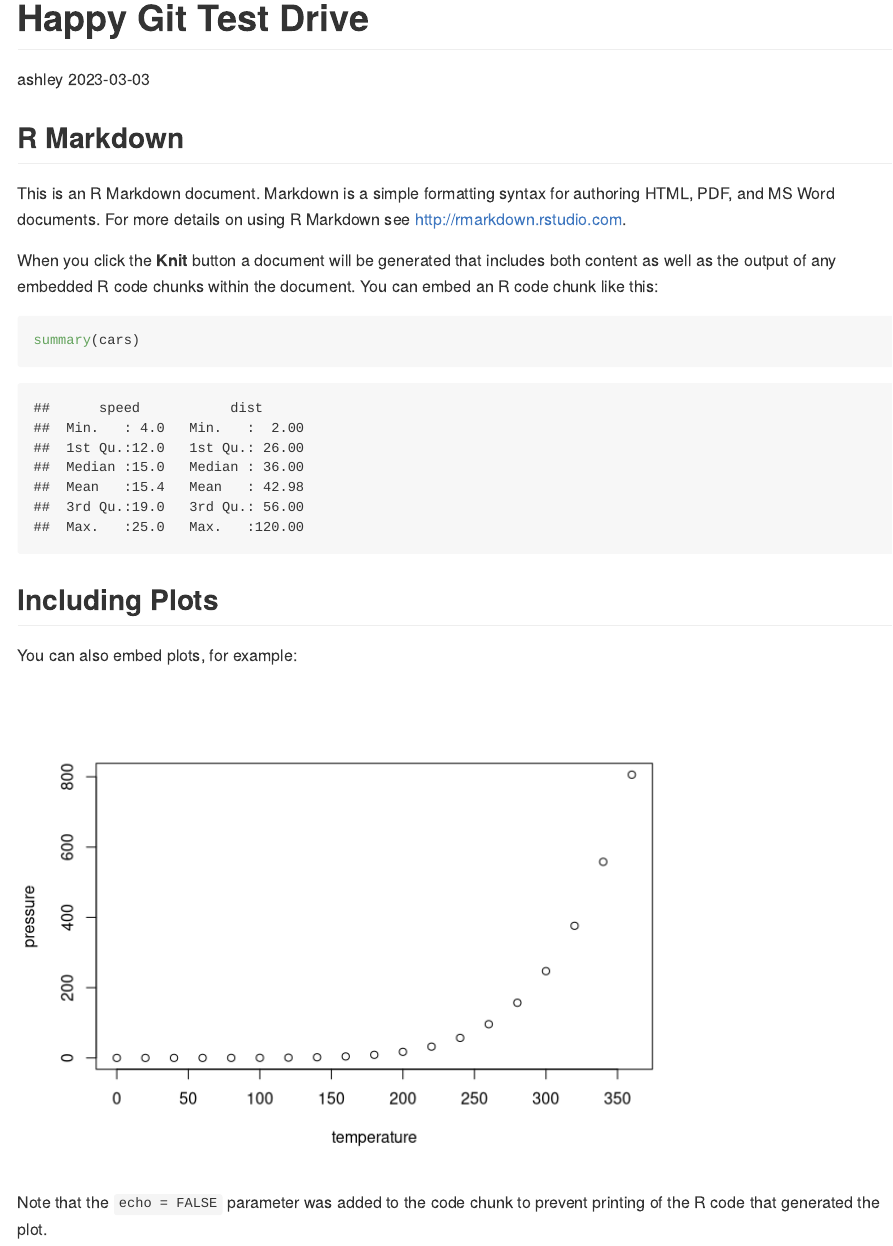
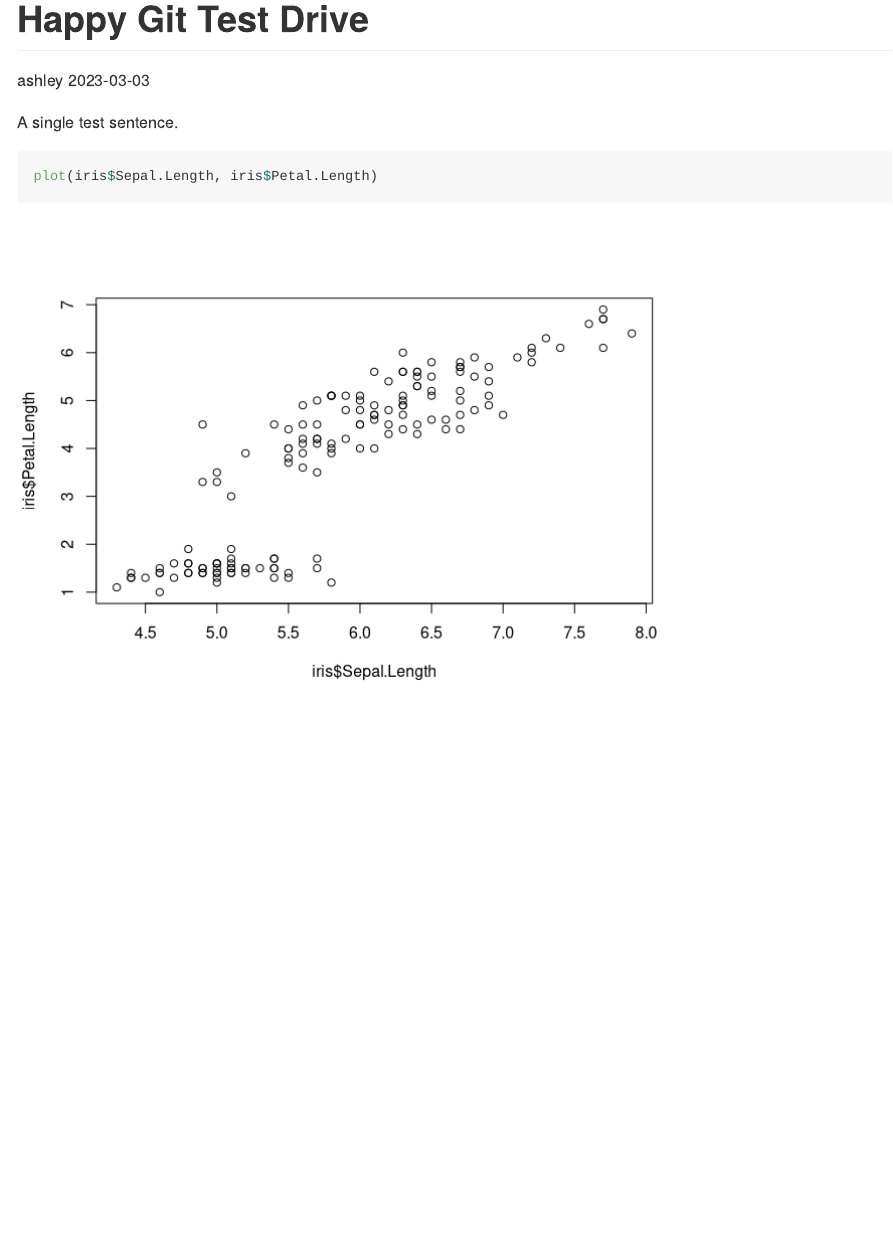
Before and after one commit to Ashleygua/HappyGitTest, an R Markdown document (Happy_Git_Test_Drive.Rmd): the page in a window 1100 px wide, from its top. Rendered offline with R 4.5, knitr and Pandoc, with nearby package versions.

Commit message:
my working code

````diff
--- a/Happy_Git_Test_Drive.Rmd
+++ b/Happy_Git_Test_Drive.Rmd
@@ -5,26 +5,8 @@ date: "2023-03-03"
 output: github_document
 ---
 
-```{r setup, include=FALSE}
-knitr::opts_chunk$set(echo = TRUE)
+A single test sentence.
+
+```{r}
+plot(iris$Sepal.Length, iris$Petal.Length)
 ```
-
-## R Markdown
-
-This is an R Markdown document. Markdown is a simple formatting syntax for authoring HTML, PDF, and MS Word documents. For more details on using R Markdown see <http://rmarkdown.rstudio.com>.
-
-When you click the **Knit** button a document will be generated that includes both content as well as the output of any embedded R code chunks within the document. You can embed an R code chunk like this:
-
-```{r cars}
-summary(cars)
-```
-
-## Including Plots
-
-You can also embed plots, for example:
-
-```{r pressure, echo=FALSE}
-plot(pressure)
-```
-
-Note that the `echo = FALSE` parameter was added to the code chunk to prevent printing of the R code that generated the plot.
````
